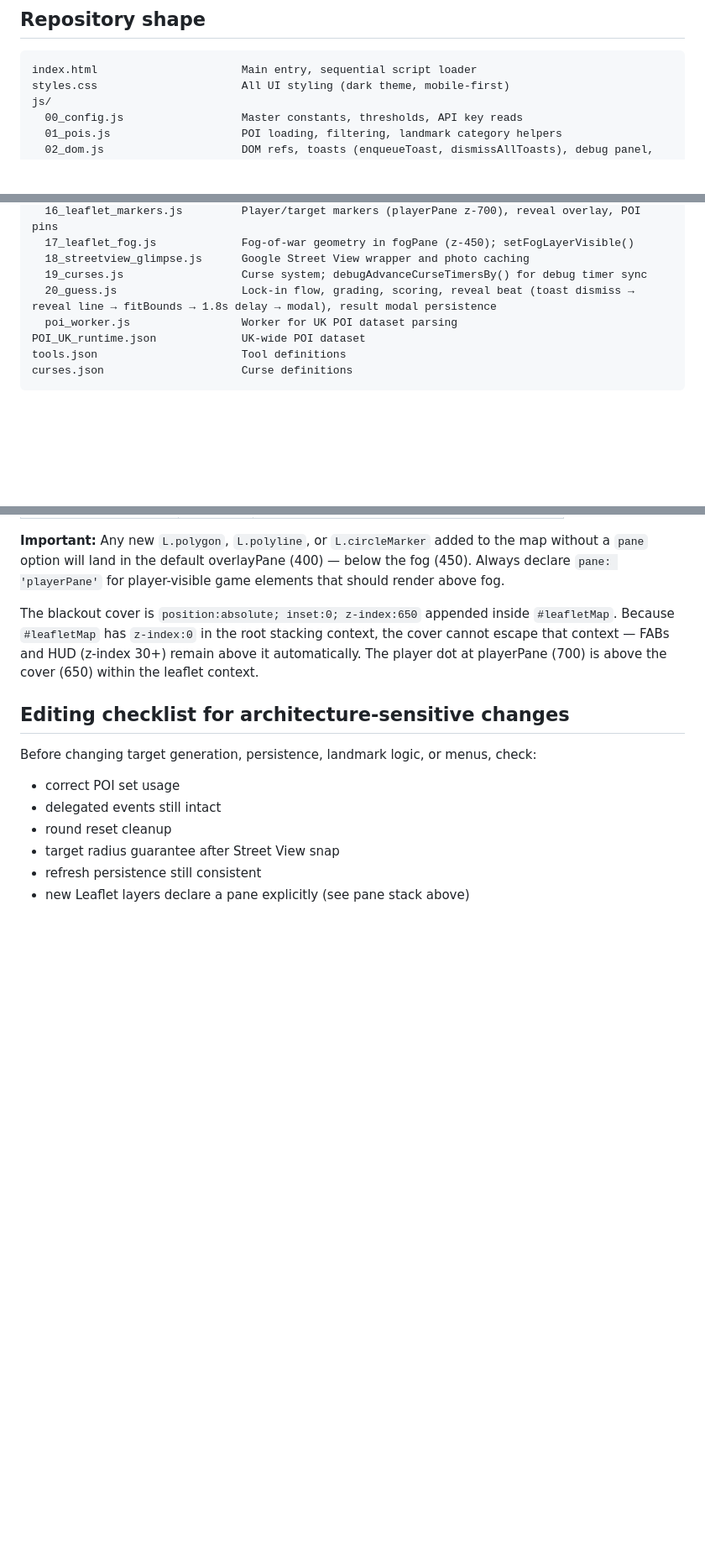
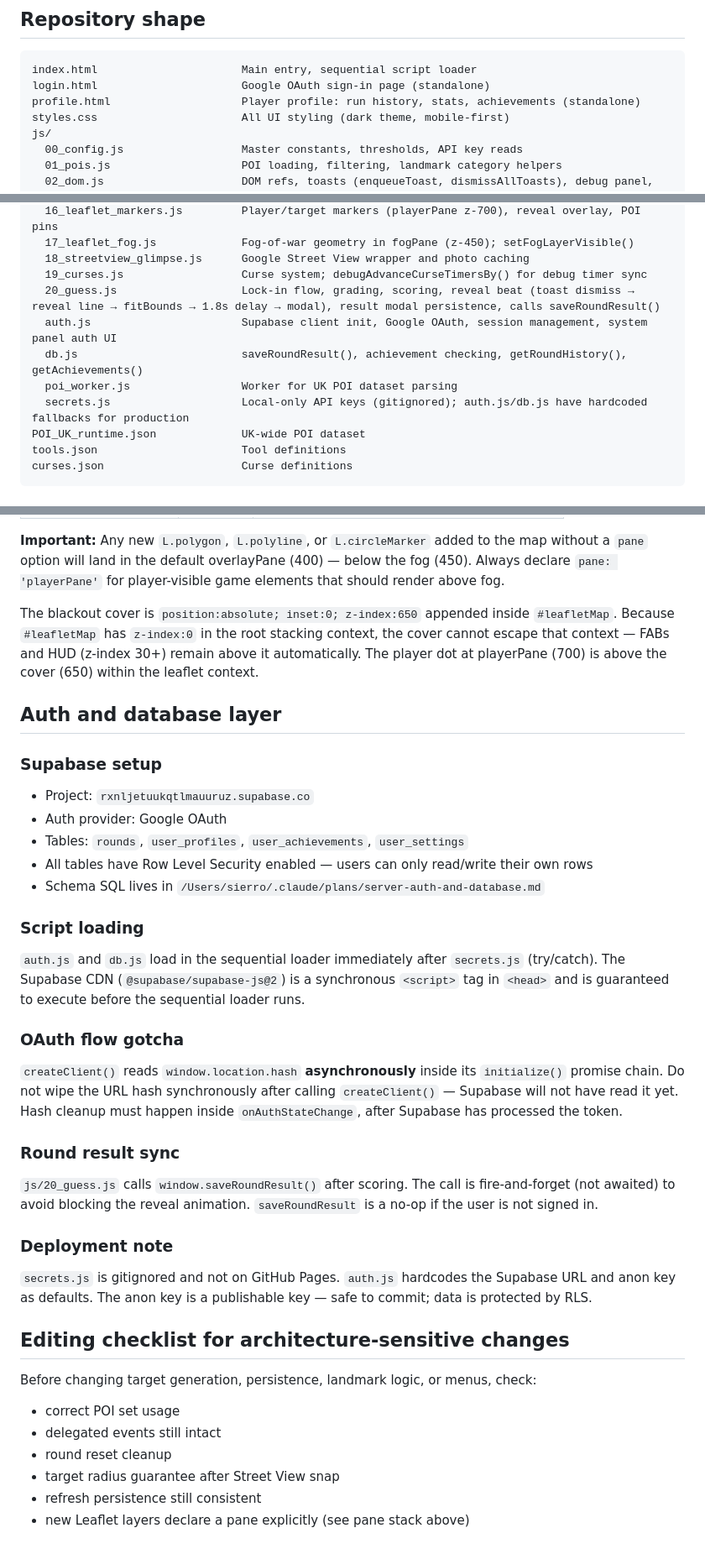
Before and after one commit to ZirconixUK/map-game, a Markdown page: docs/architecture.md, 3 parts joined by grey strips. Shown at 84% size. Rendered like a GitHub page; blank space fills up the shorter version.

Commit message:
Update docs to reflect Supabase auth and DB implementation
- CLAUDE.md: two new invariants for auth/DB progressive enhancement
  and OAuth hash cleanup timing; updated Where to look first
- docs/status.md: auth/profile features added to implemented list,
  Supabase anon key exposure noted in risk watchlist, dated changelog entry
- docs/architecture.md: repository shape updated with new files,
  auth/DB architecture section added (setup, loading, OAuth gotcha,
  round sync, deployment note)

Co-Authored-By: Claude Sonnet 4.6 <noreply@anthropic.com>

````diff
--- a/docs/architecture.md
+++ b/docs/architecture.md
@@ -3,6 +3,8 @@
 ## Repository shape
 ```text
 index.html                      Main entry, sequential script loader
+login.html                      Google OAuth sign-in page (standalone)
+profile.html                    Player profile: run history, stats, achievements (standalone)
 styles.css                      All UI styling (dark theme, mobile-first)
 js/
   00_config.js                  Master constants, thresholds, API key reads
@@ -24,8 +26,11 @@ js/
   17_leaflet_fog.js             Fog-of-war geometry in fogPane (z-450); setFogLayerVisible()
   18_streetview_glimpse.js      Google Street View wrapper and photo caching
   19_curses.js                  Curse system; debugAdvanceCurseTimersBy() for debug timer sync
-  20_guess.js                   Lock-in flow, grading, scoring, reveal beat (toast dismiss → reveal line → fitBounds → 1.8s delay → modal), result modal persistence
+  20_guess.js                   Lock-in flow, grading, scoring, reveal beat (toast dismiss → reveal line → fitBounds → 1.8s delay → modal), result modal persistence, calls saveRoundResult()
+  auth.js                       Supabase client init, Google OAuth, session management, system panel auth UI
+  db.js                         saveRoundResult(), achievement checking, getRoundHistory(), getAchievements()
   poi_worker.js                 Worker for UK POI dataset parsing
+  secrets.js                    Local-only API keys (gitignored); auth.js/db.js have hardcoded fallbacks for production
 POI_UK_runtime.json             UK-wide POI dataset
 tools.json                      Tool definitions
 curses.json                     Curse definitions
@@ -136,6 +142,27 @@ The game uses custom Leaflet panes to control layering independently of the defa
 
 The blackout cover is `position:absolute; inset:0; z-index:650` appended inside `#leafletMap`. Because `#leafletMap` has `z-index:0` in the root stacking context, the cover cannot escape that context — FABs and HUD (z-index 30+) remain above it automatically. The player dot at playerPane (700) is above the cover (650) within the leaflet context.
 
+## Auth and database layer
+
+### Supabase setup
+- Project: `rxnljetuukqtlmauuruz.supabase.co`
+- Auth provider: Google OAuth
+- Tables: `rounds`, `user_profiles`, `user_achievements`, `user_settings`
+- All tables have Row Level Security enabled — users can only read/write their own rows
+- Schema SQL lives in `/Users/sierro/.claude/plans/server-auth-and-database.md`
+
+### Script loading
+`auth.js` and `db.js` load in the sequential loader immediately after `secrets.js` (try/catch). The Supabase CDN (`@supabase/supabase-js@2`) is a synchronous `<script>` tag in `<head>` and is guaranteed to execute before the sequential loader runs.
+
+### OAuth flow gotcha
+`createClient()` reads `window.location.hash` **asynchronously** inside its `initialize()` promise chain. Do not wipe the URL hash synchronously after calling `createClient()` — Supabase will not have read it yet. Hash cleanup must happen inside `onAuthStateChange`, after Supabase has processed the token.
+
+### Round result sync
+`js/20_guess.js` calls `window.saveRoundResult()` after scoring. The call is fire-and-forget (not awaited) to avoid blocking the reveal animation. `saveRoundResult` is a no-op if the user is not signed in.
+
+### Deployment note
+`secrets.js` is gitignored and not on GitHub Pages. `auth.js` hardcodes the Supabase URL and anon key as defaults. The anon key is a publishable key — safe to commit; data is protected by RLS.
+
 ## Editing checklist for architecture-sensitive changes
 Before changing target generation, persistence, landmark logic, or menus, check:
 - correct POI set usage
````
Also changed, not shown: other parts of docs/architecture.md (+1 -0 lines), CLAUDE.md (+4 -1 lines), docs/status.md (+8 -0 lines).
